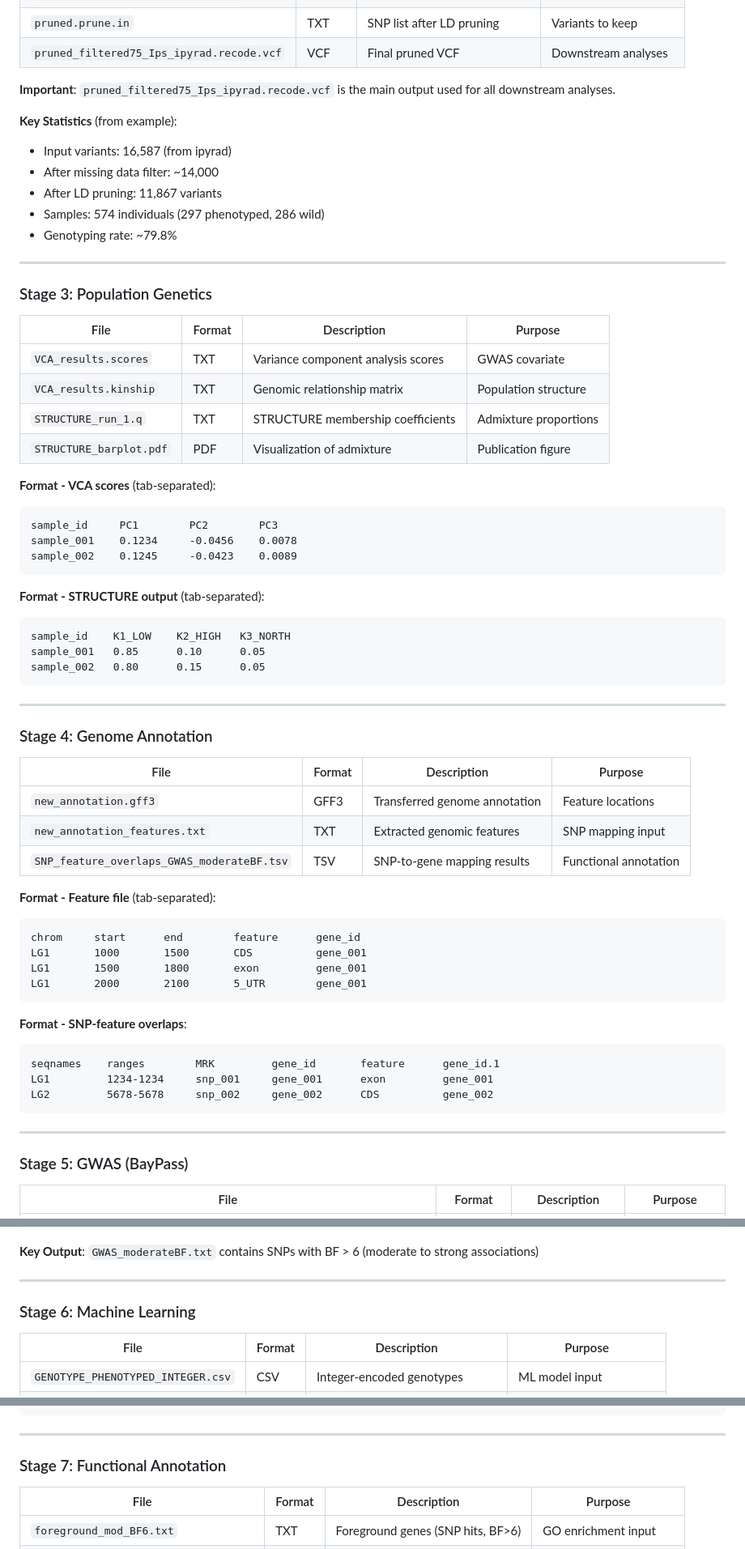
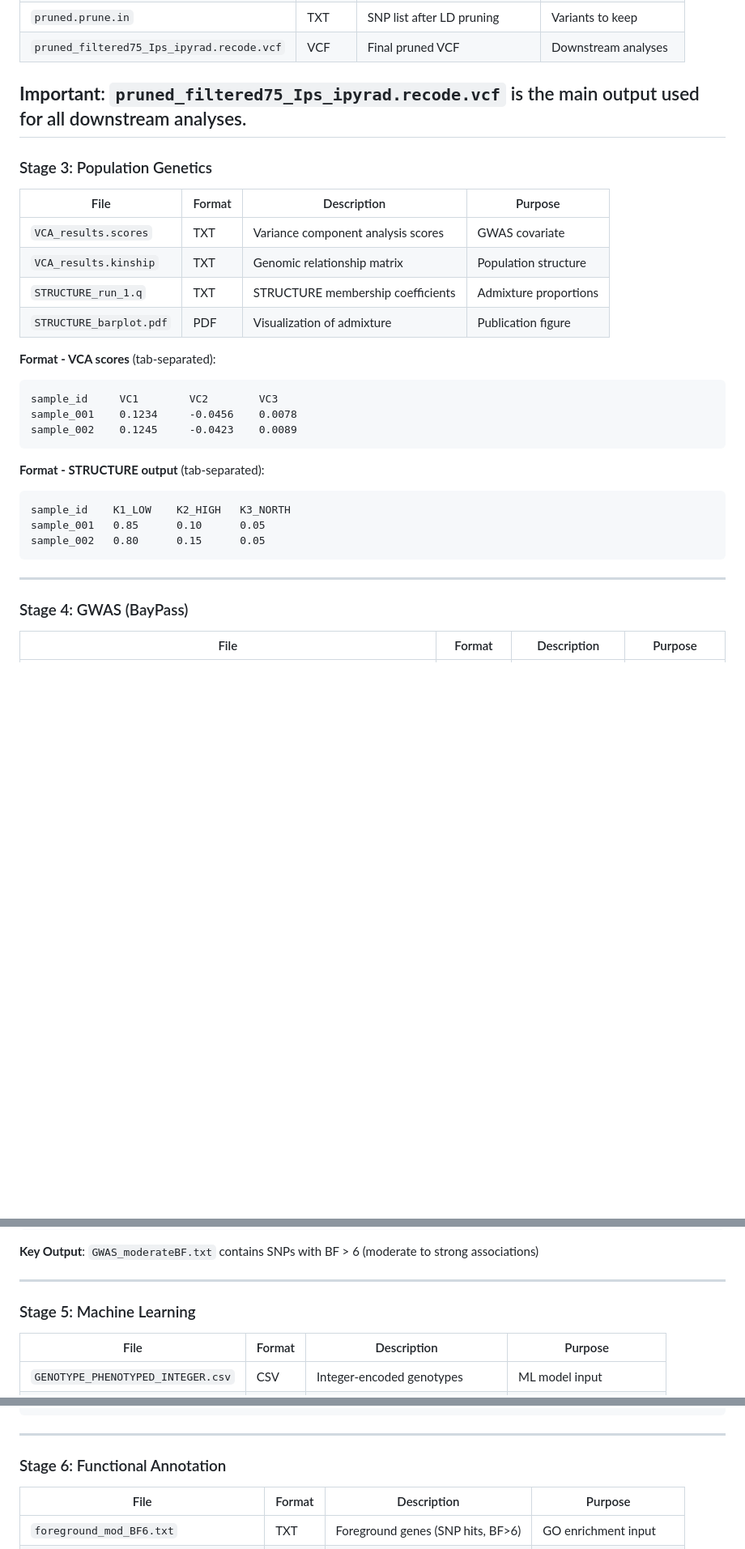
Before and after one commit to LucPalmieri/Ips_typographus_diapause_GWAS, a Markdown page: DATA_DICTIONARY.md, 3 parts joined by grey strips. Shown: that part at 81% size. Drawn GitHub-style; blank space fills up the shorter version.

````diff
--- a/DATA_DICTIONARY.md
+++ b/DATA_DICTIONARY.md
@@ -94,14 +92,6 @@ sample_004    1
 | `pruned_filtered75_Ips_ipyrad.recode.vcf` | VCF | Final pruned VCF | Downstream analyses |
 
 **Important**: `pruned_filtered75_Ips_ipyrad.recode.vcf` is the main output used for all downstream analyses.
-
-**Key Statistics** (from example):
-- Input variants: 16,587 (from ipyrad)
-- After missing data filter: ~14,000
-- After LD pruning: 11,867 variants
-- Samples: 574 individuals (297 phenotyped, 286 wild)
-- Genotyping rate: ~79.8%
-
 ---
 
 ### Stage 3: Population Genetics
@@ -116,7 +106,7 @@ sample_004    1
 **Format - VCA scores** (tab-separated):
 
 ```
-sample_id     PC1        PC2        PC3
+sample_id     VC1        VC2        VC3
 sample_001    0.1234     -0.0456    0.0078
 sample_002    0.1245     -0.0423    0.0089
 ```
@@ -131,34 +121,7 @@ sample_002   0.80      0.15      0.05
 
 ---
 
-### Stage 4: Genome Annotation
-
-| File | Format | Description | Purpose |
-|------|--------|-------------|---------|
-| `new_annotation.gff3` | GFF3 | Transferred genome annotation | Feature locations |
-| `new_annotation_features.txt` | TXT | Extracted genomic features | SNP mapping input |
-| `SNP_feature_overlaps_GWAS_moderateBF.tsv` | TSV | SNP-to-gene mapping results | Functional annotation |
-
-**Format - Feature file** (tab-separated):
-
-```
-chrom     start      end        feature      gene_id
-LG1       1000       1500       CDS          gene_001
-LG1       1500       1800       exon         gene_001
-LG1       2000       2100       5_UTR        gene_001
-```
-
-**Format - SNP-feature overlaps**:
-
-```
-seqnames    ranges        MRK         gene_id       feature      gene_id.1
-LG1         1234-1234     snp_001     gene_001      exon         gene_001
-LG2         5678-5678     snp_002     gene_002      CDS          gene_002
-```
-
----
-
-### Stage 5: GWAS (BayPass)
+### Stage 4: GWAS (BayPass)
 
 | File | Format | Description | Purpose |
 |------|--------|-------------|---------|
@@ -191,7 +154,7 @@ LG2      5678      snp_000002      7.2          0.40           0.65
 
 ---
 
-### Stage 6: Machine Learning
+### Stage 5: Machine Learning
 
 | File | Format | Description | Purpose |
 |------|--------|-------------|---------|
@@ -239,7 +202,7 @@ Precision          0.82 ± 0.04
 
 ---
 
-### Stage 7: Functional Annotation
+### Stage 6: Functional Annotation
 
 | File | Format | Description | Purpose |
 |------|--------|-------------|---------|
````
Also changed, not shown: other parts of DATA_DICTIONARY.md (+1 -72 lines).
